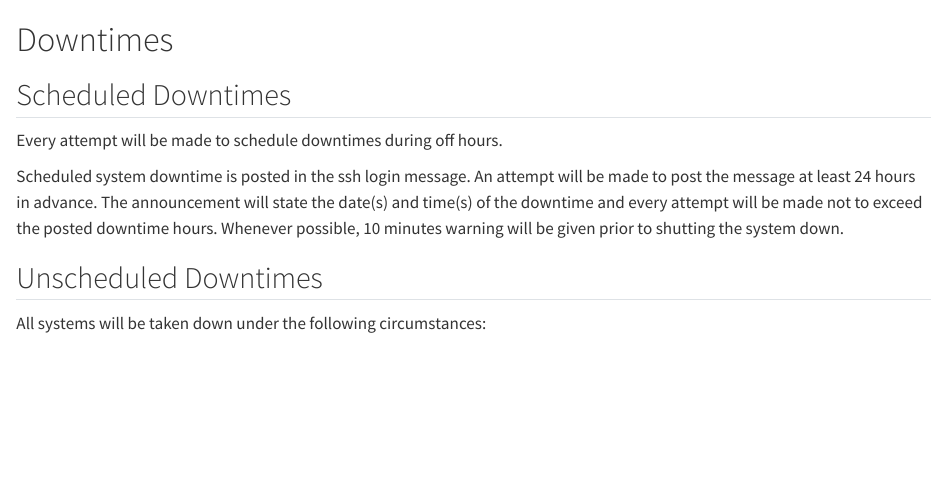
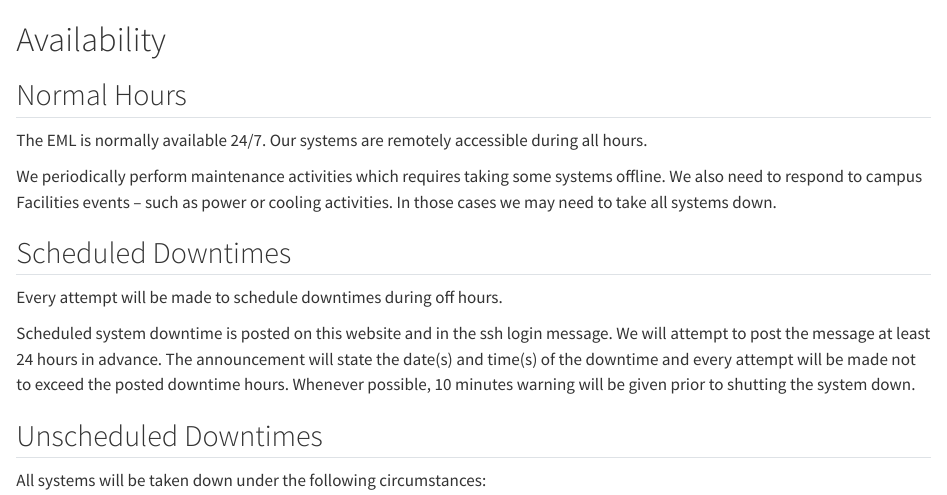
Before and after one commit to berkeley-eml/quarto-site, a Quarto document (availability.qmd): the page in a window 1100 px wide, from its top. Rendered offline with R 4.5, knitr and Pandoc in place of Quarto, with nearby package versions.

Commit message:
Change "downtimes" to "availability".
This makes more sense in the About heading.

```diff
--- a/_quarto.yml
+++ b/_quarto.yml
@@ -37,7 +37,7 @@ website:
       - section: "About"
         contents:
           - history.qmd
-          - downtimes.qmd
+          - availability.qmd
           #- system-status.qmd
       - section: "Accounts"
         contents:
--- a/downtimes.qmd
+++ b/availability.qmd
@@ -1,14 +1,20 @@
-# Downtimes
+# Availability
+
+## Normal Hours
+
+The EML is normally available 24/7. Our systems are remotely accessible during all hours.
+
+We periodically perform maintenance activities which requires taking some systems offline. We also need to respond to campus Facilities events -- such as power or cooling activities. In those cases we may need to take all systems down.
 
 ## Scheduled Downtimes
 
 Every attempt will be made to schedule downtimes during off hours.
 
-Scheduled system downtime is posted in the ssh login message. An attempt will
-be made to post the message at least 24 hours in advance. The announcement will
-state the date(s) and time(s) of the downtime and every attempt will be made
-not to exceed the posted downtime hours. Whenever possible, 10 minutes warning
-will be given prior to shutting the system down.
+Scheduled system downtime is posted on this website and in the ssh login
+message. We will attempt to post the message at least 24 hours in advance. The
+announcement will state the date(s) and time(s) of the downtime and every
+attempt will be made not to exceed the posted downtime hours. Whenever
+possible, 10 minutes warning will be given prior to shutting the system down.
 
 ## Unscheduled Downtimes
 
```
